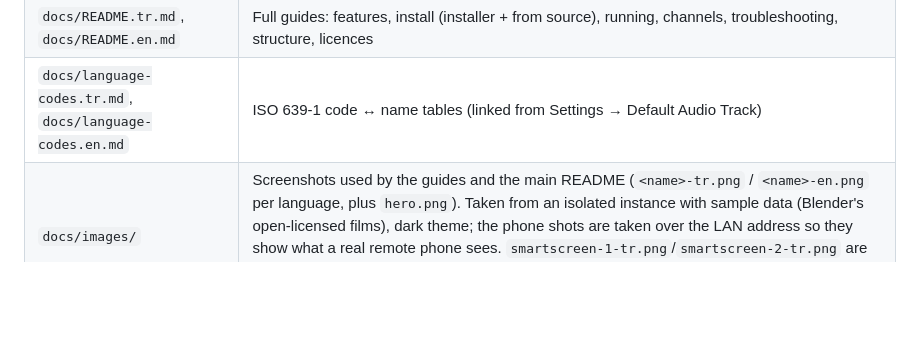
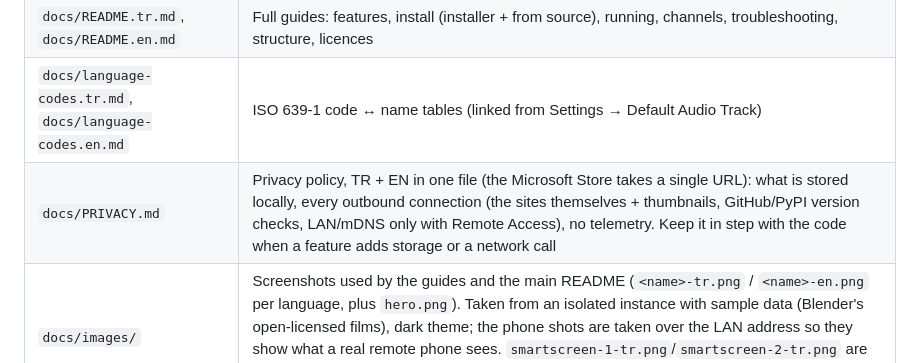
Before and after one commit to umitkrkmz/mediagrab, a Markdown page: maps/project-map.md, the part around the change. Drawn GitHub-style; blank space fills up the shorter version.

```diff
--- a/maps/project-map.md
+++ b/maps/project-map.md
@@ -130,6 +130,7 @@ in JSON files beside the app. yt-dlp does the downloading, ffmpeg the merging.
 | `README.md` | Short landing page: what it is, install links, licence split, legal |
 | `docs/README.tr.md`, `docs/README.en.md` | Full guides: features, install (installer + from source), running, channels, troubleshooting, structure, licences |
 | `docs/language-codes.tr.md`, `docs/language-codes.en.md` | ISO 639-1 code ↔ name tables (linked from Settings → Default Audio Track) |
+| `docs/PRIVACY.md` | Privacy policy, TR + EN in one file (the Microsoft Store takes a single URL): what is stored locally, every outbound connection (the sites themselves + thumbnails, GitHub/PyPI version checks, LAN/mDNS only with Remote Access), no telemetry. Keep it in step with the code when a feature adds storage or a network call |
 | `docs/images/` | Screenshots used by the guides and the main README (`<name>-tr.png` / `<name>-en.png` per language, plus `hero.png`). Taken from an isolated instance with sample data (Blender's open-licensed films), dark theme; the phone shots are taken over the LAN address so they show what a real remote phone sees. `smartscreen-1-tr.png`/`smartscreen-2-tr.png` are Windows' SmartScreen prompt for the real v2.4.0 release on Turkish Windows - Turkish only, the English guide uses them too |
 | `maps/project-map.md`, `maps/site-map.md` | This file and the route map |
 | `CHANGELOG.md` | Per-release notes, TR then EN |
```
Also changed, not shown: docs/PRIVACY.md (added, +89 -0 lines).
